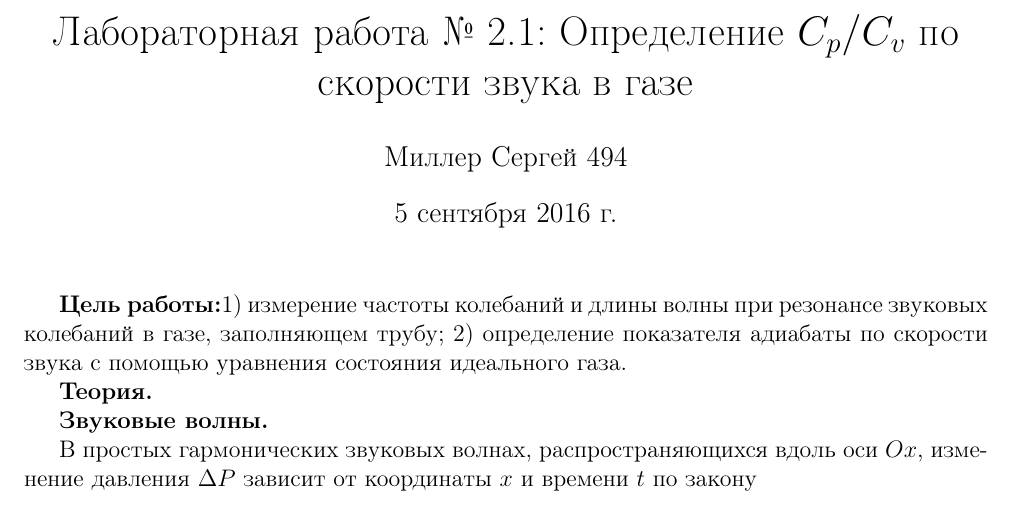
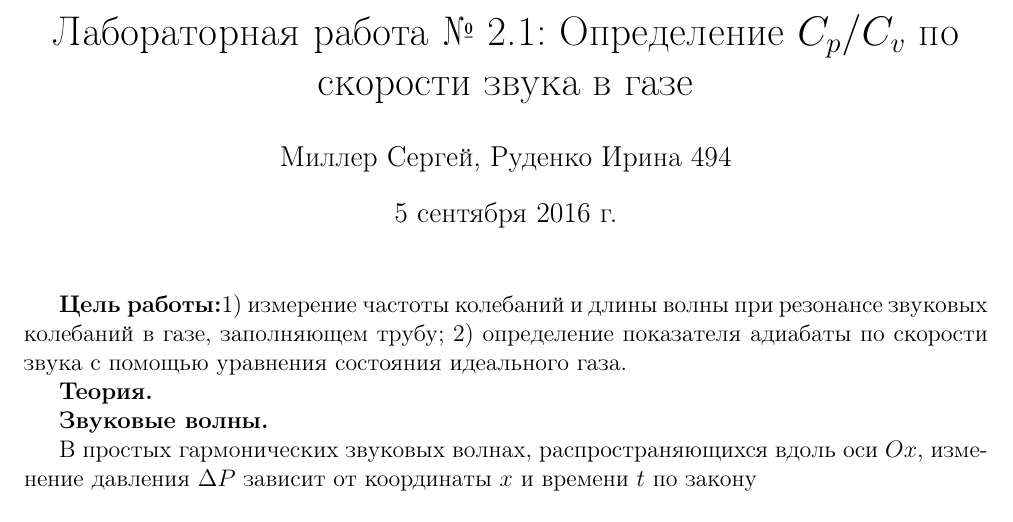
Before and after one commit to sergmiller/tex, a LaTeX document (phys_labs/C_p:C_v/C_p:C_v.tex): part of page 1 of 8, cut so that both start at the same text. Compiled offline with pdfLaTeX.

Commit message:
lab 1 add name

```diff
--- a/phys_labs/C_p:C_v/C_p:C_v.tex
+++ b/phys_labs/C_p:C_v/C_p:C_v.tex
@@ -21,7 +21,7 @@
     Определение $C_p/C_v$ по скорости звука в газе
 }
 \date{\today}
-\author{Миллер Сергей 494}
+\author{Миллер Сергей, Руденко Ирина 494}
 
 \begin{document}
     \maketitle
```
Also changed, not shown: phys_labs/C_p:C_v/C_p:C_v.pdf, 3 other files.
